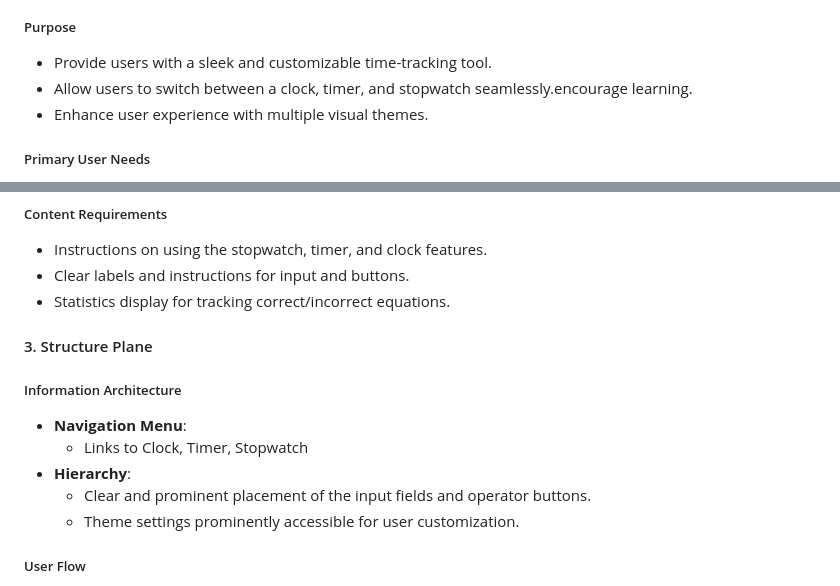
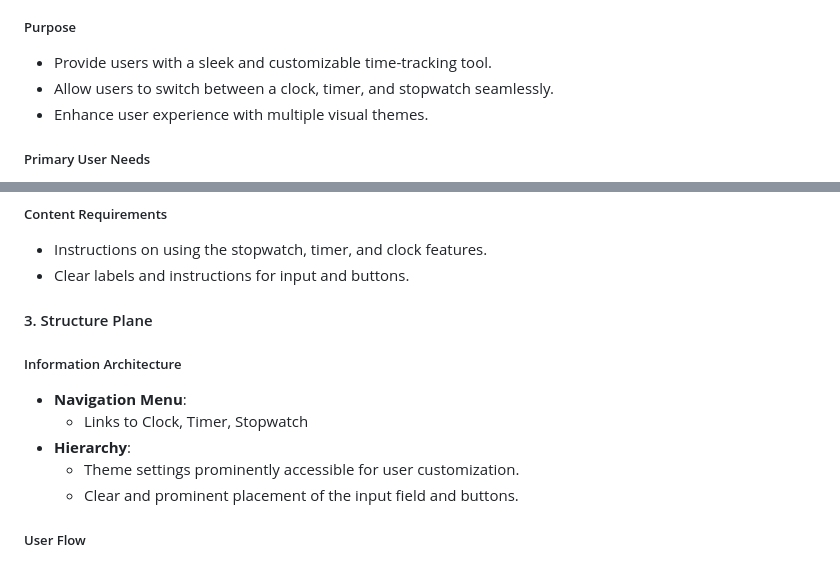
Before and after one commit to allaafaham/ticktock-plus, a Markdown page: README.md, 2 parts joined by grey strips. Rendered like a GitHub page.

Commit message:
Change README and TESITNG files

```diff
--- a/README.md
+++ b/README.md
@@ -20,7 +20,7 @@ source: [ticktock-plus amiresponsive](https://ui.dev/amiresponsive?url=https://a
 #### 1. Strategy Plane
 ##### Purpose
 - Provide users with a sleek and customizable time-tracking tool.
-- Allow users to switch between a clock, timer, and stopwatch seamlessly.encourage learning.
+- Allow users to switch between a clock, timer, and stopwatch seamlessly.
 - Enhance user experience with multiple visual themes.
 
 ##### Primary User Needs
@@ -40,15 +40,15 @@ source: [ticktock-plus amiresponsive](https://ui.dev/amiresponsive?url=https://a
 ##### Content Requirements
 - Instructions on using the stopwatch, timer, and clock features.
 - Clear labels and instructions for input and buttons.
-- Statistics display for tracking correct/incorrect equations.
+
 
 #### 3. Structure Plane
 ##### Information Architecture
 - **Navigation Menu**:
   - Links to Clock, Timer, Stopwatch
 - **Hierarchy**:
-  - Clear and prominent placement of the input fields and operator buttons.
   - Theme settings prominently accessible for user customization.
+   - Clear and prominent placement of the input field and  buttons.
 
 ##### User Flow
 1. User lands on the home page → sees the digital clock.
```
Also changed, not shown: Testing.md (+1 -1 lines).
